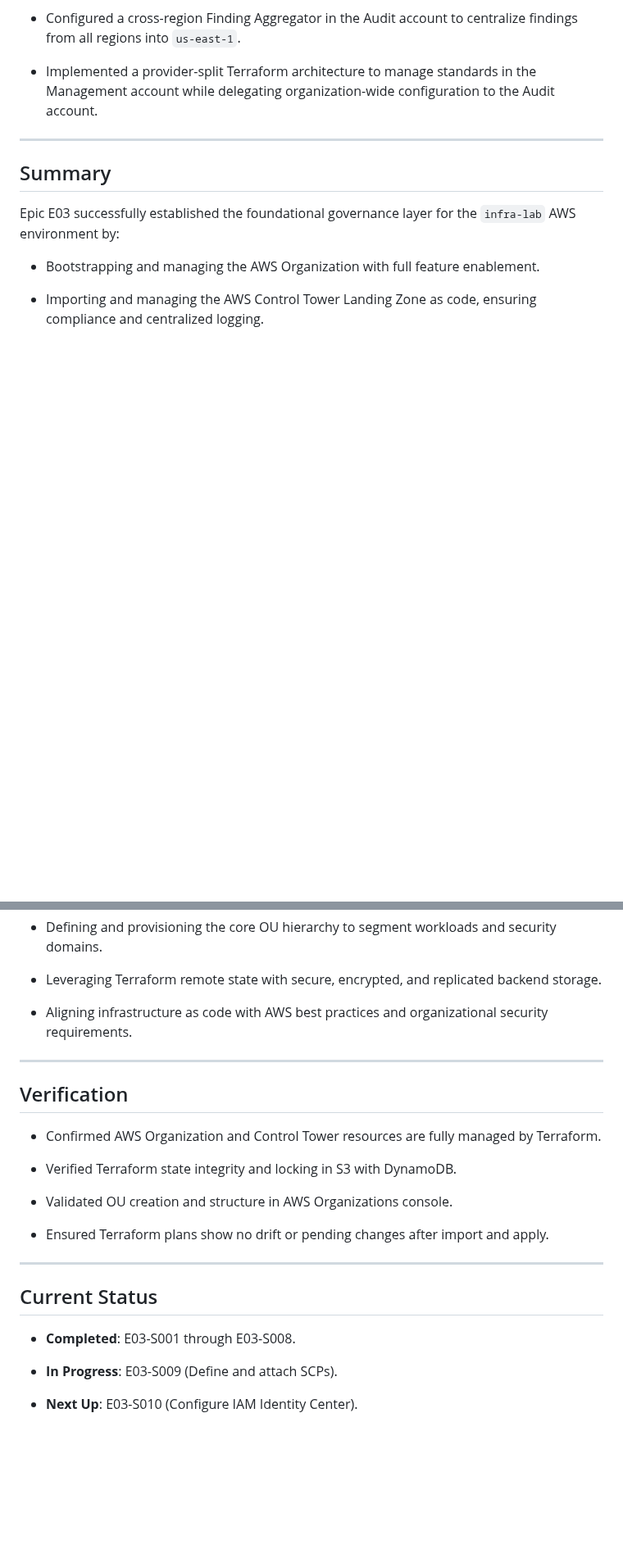
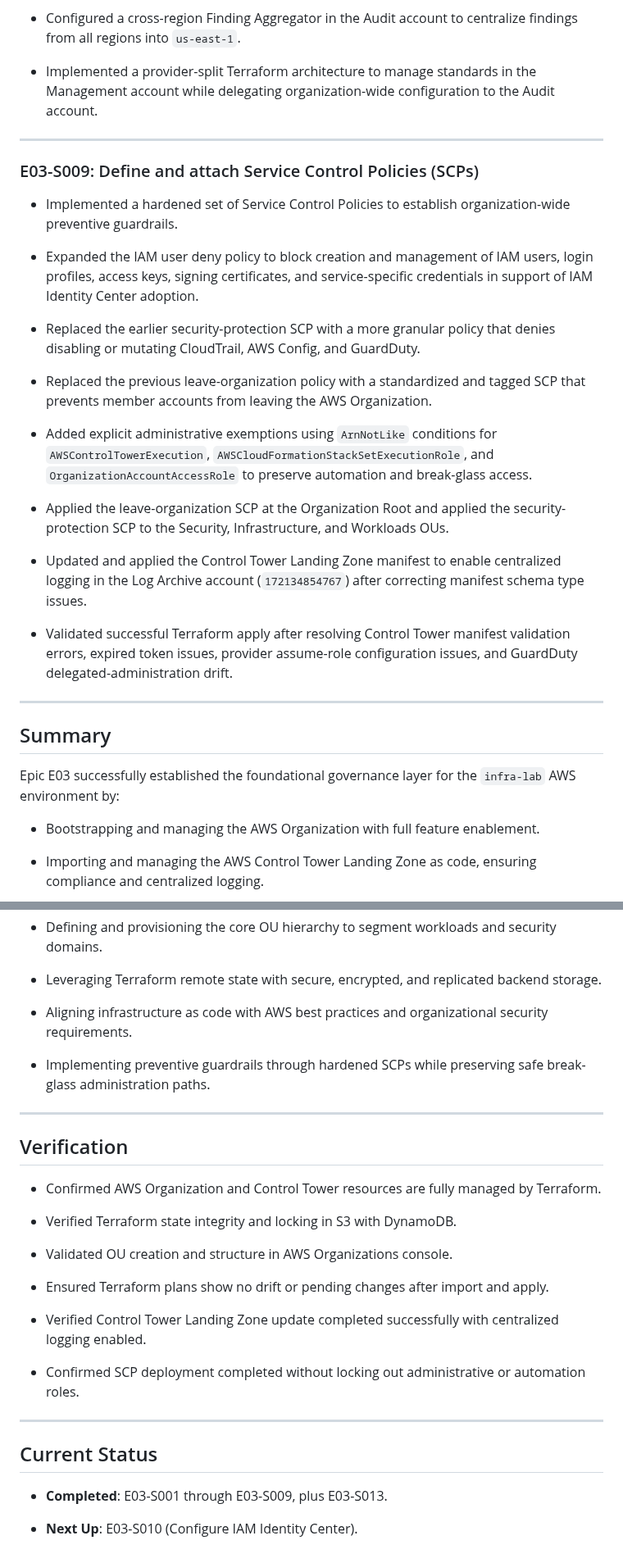
Before and after one commit to jpfreeley/infra-lab, a Markdown page: docs/build_journal/E03.md, 2 parts joined by grey strips. Shown at 82% size. Rendered like a GitHub page; blank space fills up the shorter version.

```diff
--- a/docs/build_journal/E03.md
+++ b/docs/build_journal/E03.md
@@ -142,6 +142,26 @@ Epic E03 focuses on establishing the foundational AWS Organization structure and
 
 ---
 
+### E03-S009: Define and attach Service Control Policies (SCPs)
+
+* Implemented a hardened set of Service Control Policies to establish organization-wide preventive guardrails.
+
+* Expanded the IAM user deny policy to block creation and management of IAM users, login profiles, access keys, signing certificates, and service-specific credentials in support of IAM Identity Center adoption.
+
+* Replaced the earlier security-protection SCP with a more granular policy that denies disabling or mutating CloudTrail, AWS Config, and GuardDuty.
+
+* Replaced the previous leave-organization policy with a standardized and tagged SCP that prevents member accounts from leaving the AWS Organization.
+
+* Added explicit administrative exemptions using `ArnNotLike` conditions for `AWSControlTowerExecution`, `AWSCloudFormationStackSetExecutionRole`, and `OrganizationAccountAccessRole` to preserve automation and break-glass access.
+
+* Applied the leave-organization SCP at the Organization Root and applied the security-protection SCP to the Security, Infrastructure, and Workloads OUs.
+
+* Updated and applied the Control Tower Landing Zone manifest to enable centralized logging in the Log Archive account (`172134854767`) after correcting manifest schema type issues.
+
+* Validated successful Terraform apply after resolving Control Tower manifest validation errors, expired token issues, provider assume-role configuration issues, and GuardDuty delegated-administration drift.
+
+---
+
 ## Summary
 
 Epic E03 successfully established the foundational governance layer for the `infra-lab` AWS environment by:
@@ -156,6 +176,8 @@ Epic E03 successfully established the foundational governance layer for the `inf
 
 * Aligning infrastructure as code with AWS best practices and organizational security requirements.
 
+* Implementing preventive guardrails through hardened SCPs while preserving safe break-glass administration paths.
+
 ---
 
 ## Verification
@@ -168,12 +190,14 @@ Epic E03 successfully established the foundational governance layer for the `inf
 
 * Ensured Terraform plans show no drift or pending changes after import and apply.
 
+* Verified Control Tower Landing Zone update completed successfully with centralized logging enabled.
+
+* Confirmed SCP deployment completed without locking out administrative or automation roles.
+
 ---
 
 ## Current Status
 
-* **Completed**: E03-S001 through E03-S008.
-
-* **In Progress**: E03-S009 (Define and attach SCPs).
+* **Completed**: E03-S001 through E03-S009, plus E03-S013.
 
 * **Next Up**: E03-S010 (Configure IAM Identity Center).
```
Also changed, not shown: docs/build_journal/MEMORY.md (+51 -16 lines).
